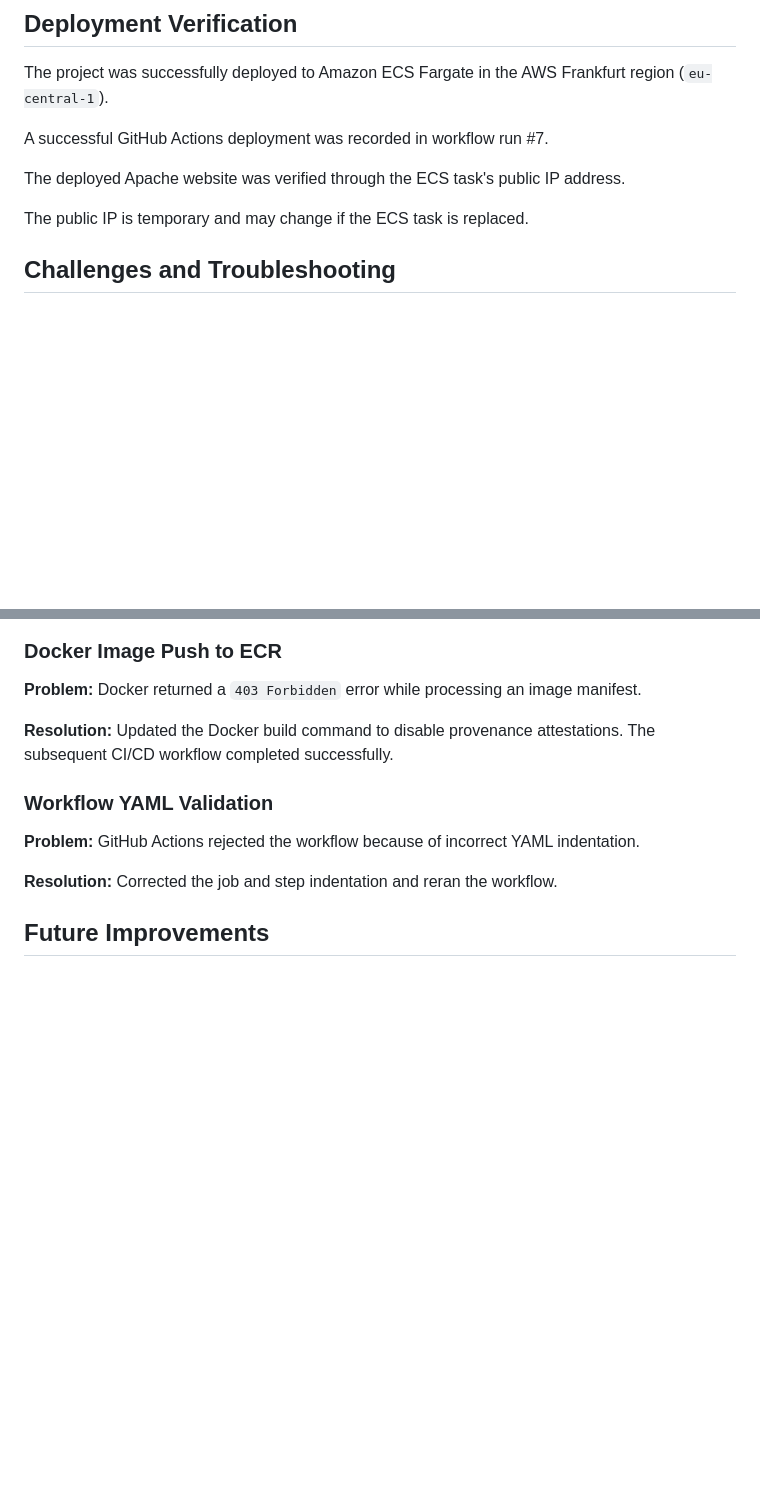
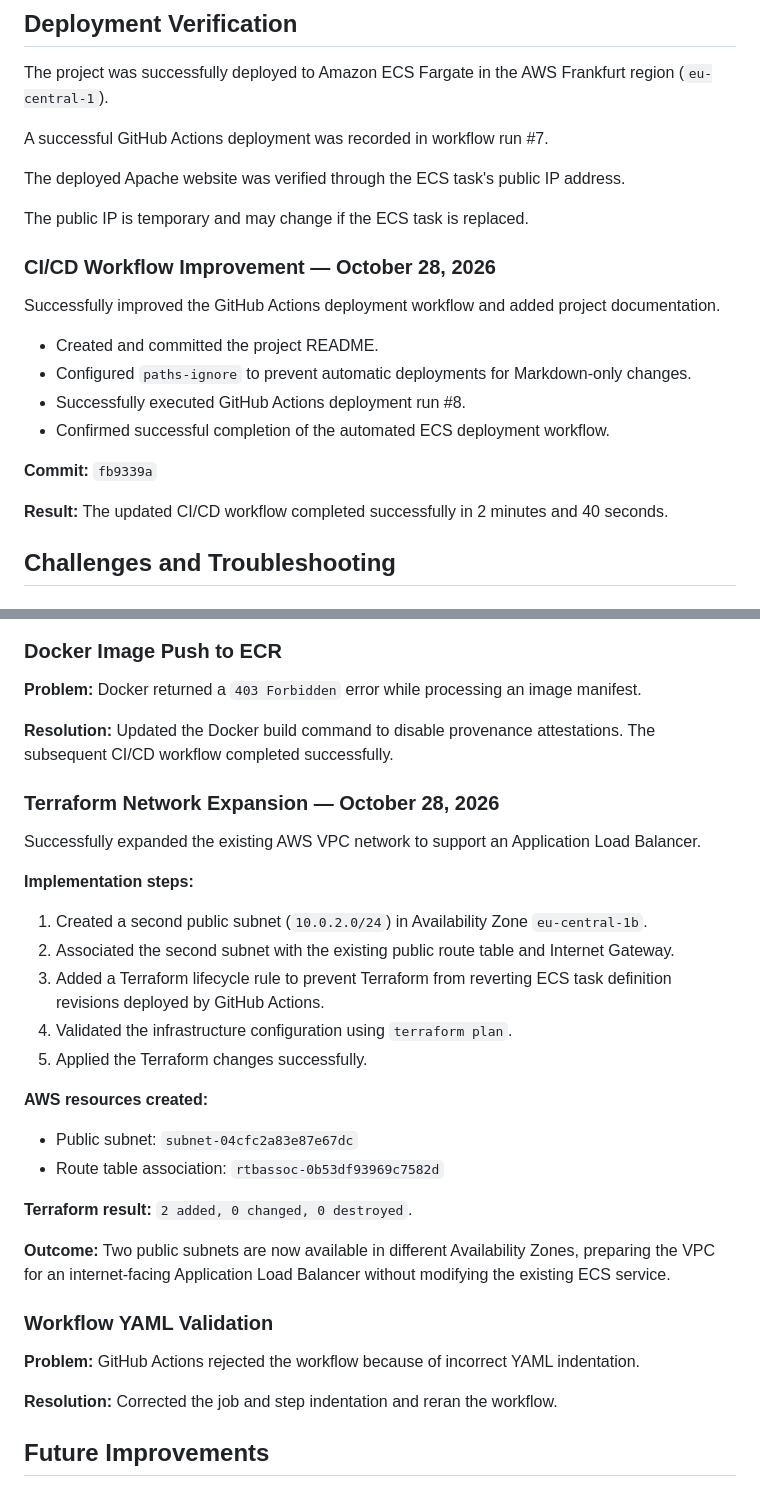
Before and after one commit to okokoby-droid/ecs-static-website, a Markdown page: README.md, 2 parts joined by grey strips. Drawn GitHub-style; blank space fills up the shorter version.

```diff
--- a/README.md
+++ b/README.md
@@ -123,7 +123,18 @@ A successful GitHub Actions deployment was recorded in workflow run #7.
 The deployed Apache website was verified through the ECS task's public IP address.
 
 The public IP is temporary and may change if the ECS task is replaced.
+### CI/CD Workflow Improvement — October 28, 2026
 
+Successfully improved the GitHub Actions deployment workflow and added project documentation.
+
+- Created and committed the project README.
+- Configured `paths-ignore` to prevent automatic deployments for Markdown-only changes.
+- Successfully executed GitHub Actions deployment run #8.
+- Confirmed successful completion of the automated ECS deployment workflow.
+
+**Commit:** `fb9339a`
+
+**Result:** The updated CI/CD workflow completed successfully in 2 minutes and 40 seconds.
 ## Challenges and Troubleshooting
 
 ### GitHub OIDC Authentication
@@ -137,7 +148,26 @@ The public IP is temporary and may change if the ECS task is replaced.
 **Problem:** Docker returned a `403 Forbidden` error while processing an image manifest.
 
 **Resolution:** Updated the Docker build command to disable provenance attestations. The subsequent CI/CD workflow completed successfully.
+### Terraform Network Expansion — October 28, 2026
 
+Successfully expanded the existing AWS VPC network to support an Application Load Balancer.
+
+**Implementation steps:**
+
+1. Created a second public subnet (`10.0.2.0/24`) in Availability Zone `eu-central-1b`.
+2. Associated the second subnet with the existing public route table and Internet Gateway.
+3. Added a Terraform lifecycle rule to prevent Terraform from reverting ECS task definition revisions deployed by GitHub Actions.
+4. Validated the infrastructure configuration using `terraform plan`.
+5. Applied the Terraform changes successfully.
+
+**AWS resources created:**
+
+- Public subnet: `subnet-04cfc2a83e87e67dc`
+- Route table association: `rtbassoc-0b53df93969c7582d`
+
+**Terraform result:** `2 added, 0 changed, 0 destroyed`.
+
+**Outcome:** Two public subnets are now available in different Availability Zones, preparing the VPC for an internet-facing Application Load Balancer without modifying the existing ECS service.
 ### Workflow YAML Validation
 
 **Problem:** GitHub Actions rejected the workflow because of incorrect YAML indentation.
```
Also changed, not shown: other parts of README.md (+53 -0 lines).
